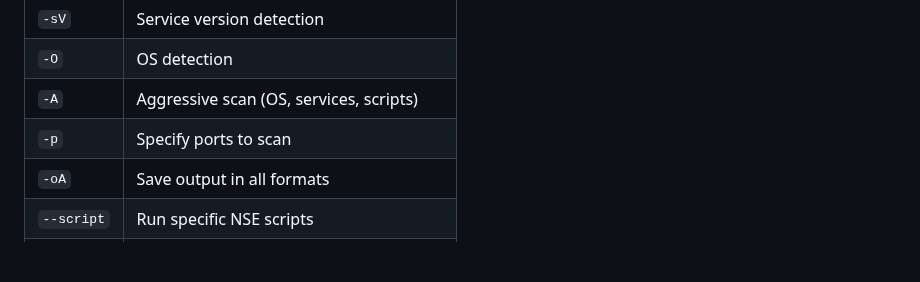
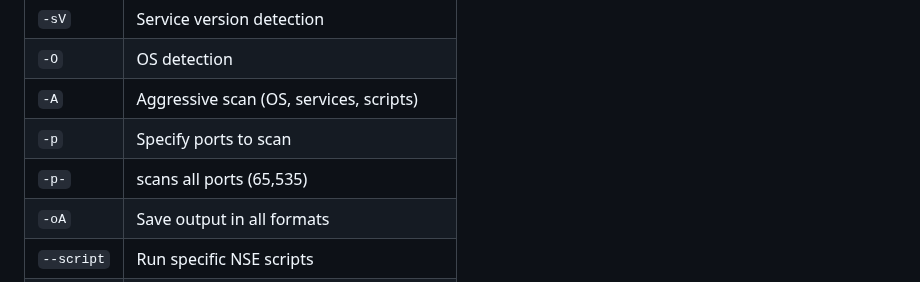
Before and after one commit to luke-mckeever/Cyber_Vault, a Markdown page: Tooling/NMAP.md, the part around the change. GitHub-like rendering; blank space fills up the shorter version.

```diff
--- a/Tooling/NMAP.md
+++ b/Tooling/NMAP.md
@@ -111,6 +111,7 @@ Save results in Nmap, XML, and Grepable formats.
 |`-O`|OS detection|
 |`-A`|Aggressive scan (OS, services, scripts)|
 |`-p`|Specify ports to scan|
+|`-p-`|scans all ports (65,535)|
 |`-oA`|Save output in all formats|
 |`--script`|Run specific NSE scripts|
 |`-T<0-5>`|Set scan timing template (0=slow, 5=fast)|
```
